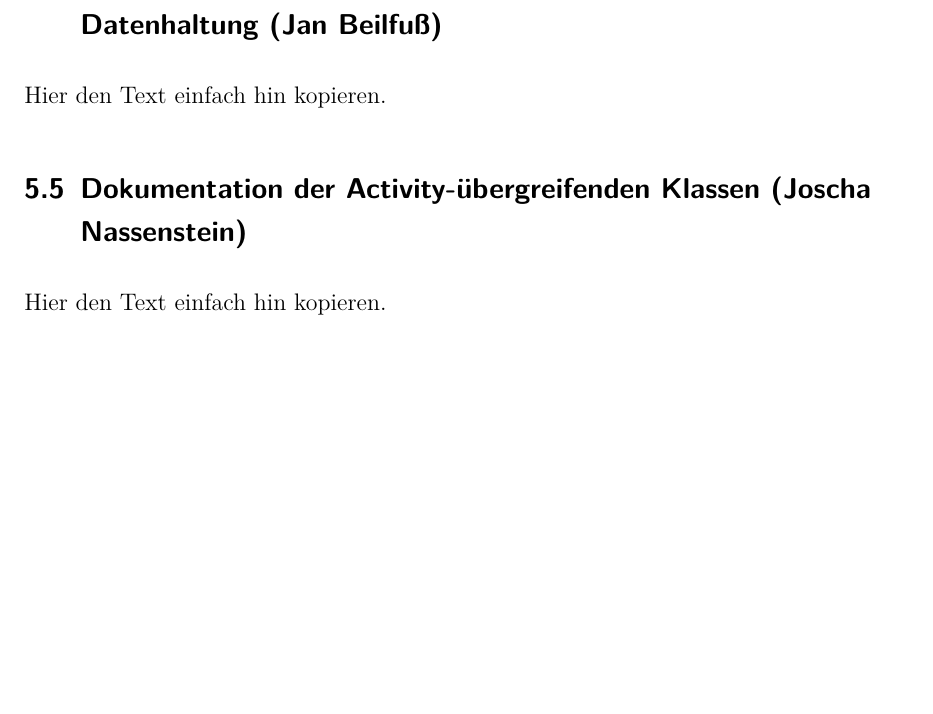
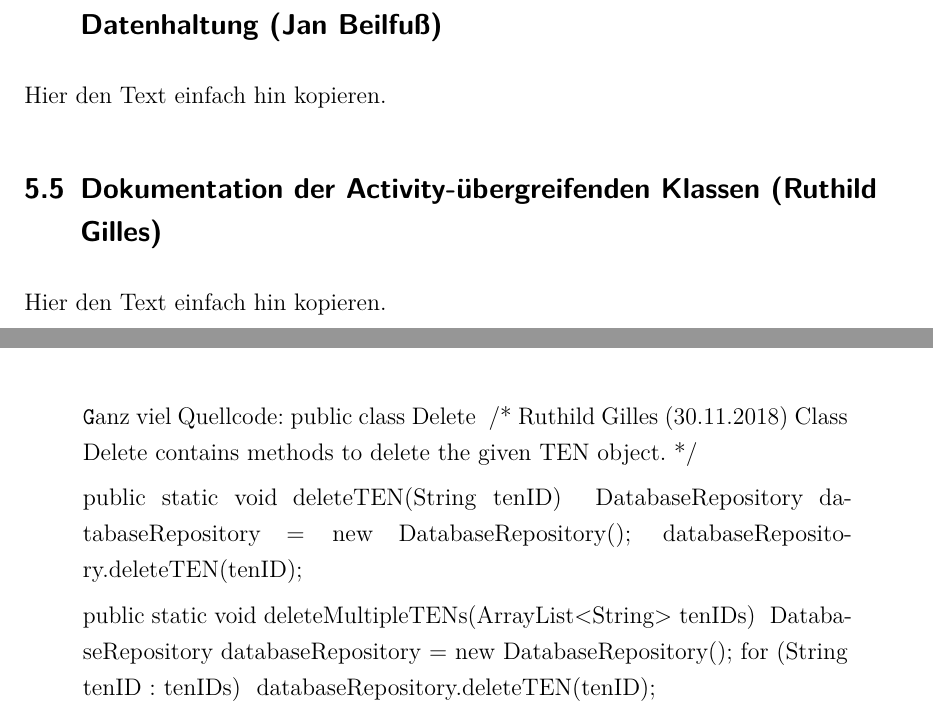
Before and after one commit to Ruthild/AngryNerds-Latex2, a LaTeX thesis (WIP-LATEX-Ausarbeitung/Thesis.tex, which reads WIP-LATEX-Ausarbeitung/chapter/5Dokumentation_der_Software.tex, WIP-LATEX-Ausarbeitung/chapter/8Anhang_mit_allen_Quelltexten.tex): part of page 16 of 26 before the commit and two parts of pages 16 and 23 of 26 after it, the two joined at a grey line, cut so that both start at the same text, the shorter picture padded with empty space. Compiled offline with pdfLaTeX.

Commit message:
Quellcode Test

```diff
--- a/WIP-LATEX-Ausarbeitung/chapter/5Dokumentation_der_Software.tex
+++ b/WIP-LATEX-Ausarbeitung/chapter/5Dokumentation_der_Software.tex
@@ -31,9 +31,9 @@ Hier den Text einfach hin kopieren.
 
 Hier den Text einfach hin kopieren.
 
-\subsection{Dokumentation der Activity-übergreifenden Klassen (Joscha Nassenstein)}
+\subsection{Dokumentation der Activity-übergreifenden Klassen (Ruthild Gilles)}
 %%%%%%%%%%%
-%Jan
+%Ruthild
 %%%%%%%%%%%
 
 Hier den Text einfach hin kopieren.
--- a/WIP-LATEX-Ausarbeitung/chapter/8Anhang_mit_allen_Quelltexten.tex
+++ b/WIP-LATEX-Ausarbeitung/chapter/8Anhang_mit_allen_Quelltexten.tex
@@ -31,3 +31,28 @@ So kann man Abbildungen einfügen:
 \texttt{einzelnd}\\
 \texttt{so in diese Zeilen}\\
 \texttt{eintragen!}\\
+
+\begin{figure}[H]
+\begin{quote}
+\begin{texttt}
+Ganz viel Quellcode:
+public class Delete {
+    /* Ruthild Gilles (30.11.2018)
+     Class Delete contains methods to delete the given TEN object.
+    */
+
+    public static void deleteTEN(String tenID) {
+        DatabaseRepository databaseRepository = new DatabaseRepository();
+        databaseRepository.deleteTEN(tenID);
+    }
+
+    public static void deleteMultipleTENs(ArrayList<String> tenIDs) {
+        DatabaseRepository databaseRepository = new DatabaseRepository();
+        for (String tenID : tenIDs) {
+            databaseRepository.deleteTEN(tenID);
+        }
+    }
+}
+\end{texttt}
+\end{quote}
+\end{figure}
```
Also changed, not shown: WIP-LATEX-Ausarbeitung/chapter/3Projektplanung.tex (+3 -3 lines), WIP-LATEX-Ausarbeitung/Thesis.pdf, WIP-LATEX-Ausarbeitung/chapter/5Dokumentation_der_Software.tex (2 more changed lines).
